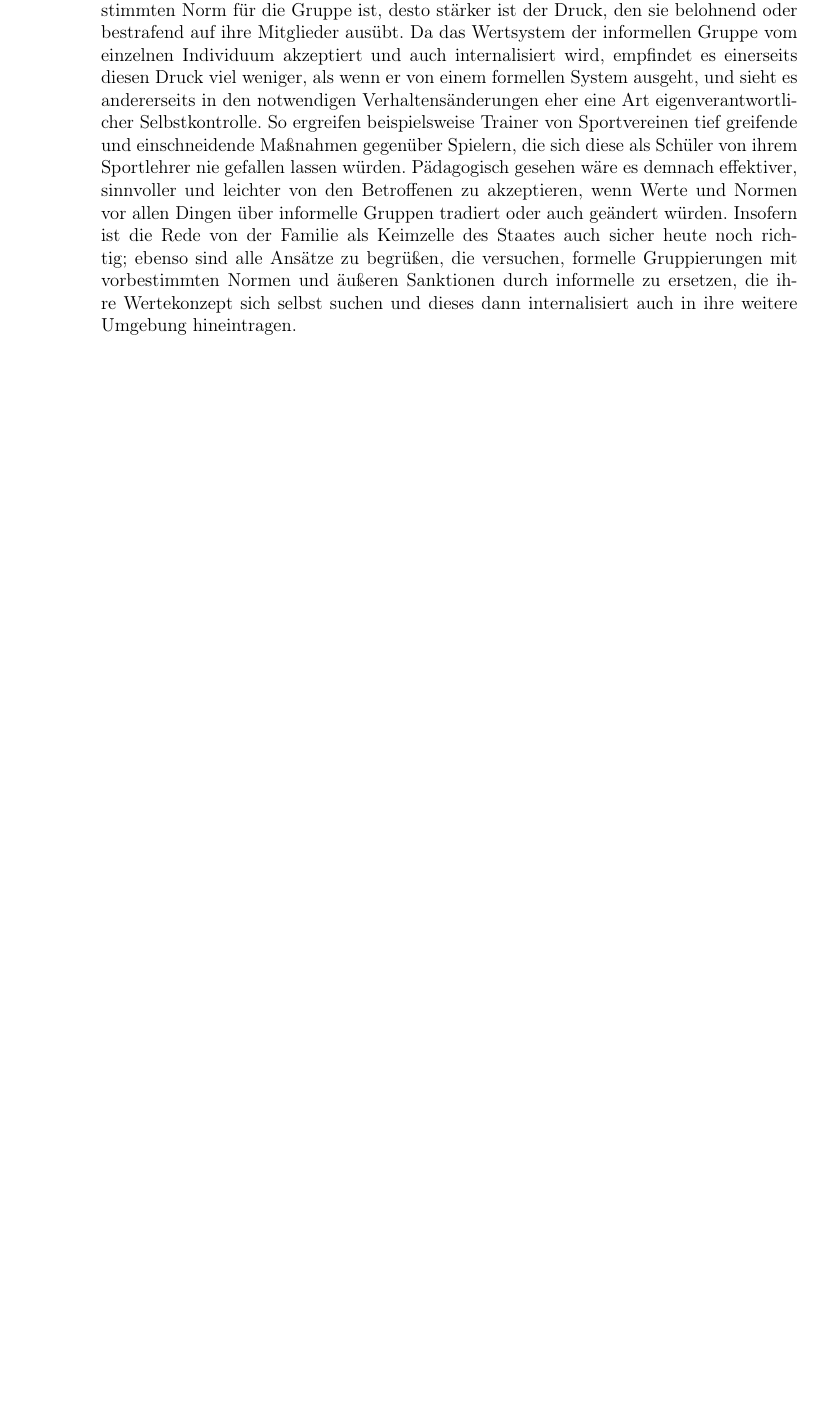
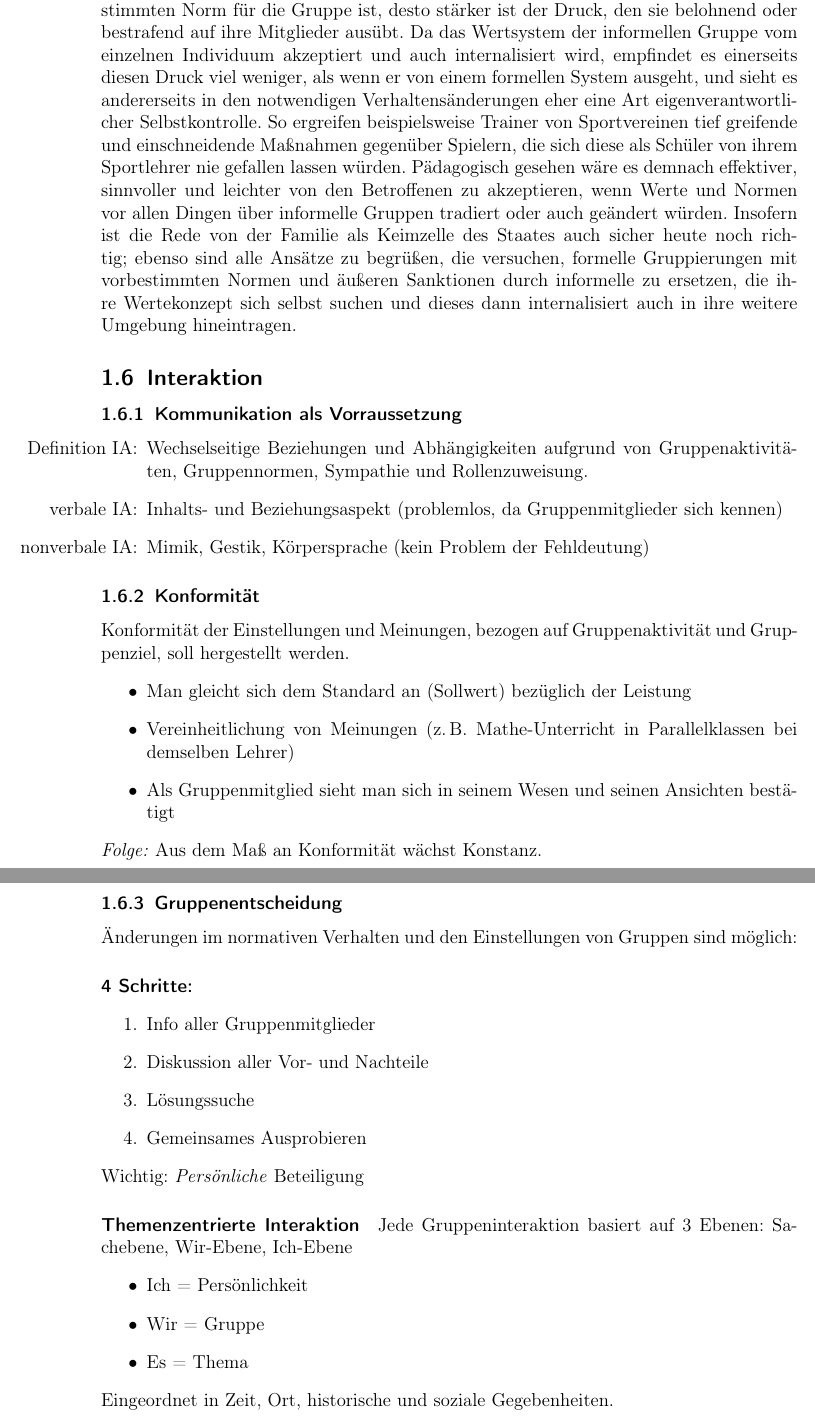
Before and after one commit to qsuscs/psychology, a LaTeX document (psychologie.tex): part of page 12 of 12 before the commit and two parts of pages 12 and 13 of 13 after it, the two joined at a grey line, cut so that both start at the same text, the shorter picture padded with empty space. Compiled offline with pdfLaTeX.

Commit message:
Gruppe: Interaktion
Signed-off-by: Thomas Schneider <thosch97@gmail.com>

```diff
--- a/psychologie.tex
+++ b/psychologie.tex
@@ -522,4 +522,50 @@ vorbestimmten Normen und äußeren Sanktionen durch informelle zu ersetzen, die
 ihre Wertekonzept sich selbst suchen und dieses dann internalisiert auch in
 ihre weitere Umgebung hineintragen.
 
+\subsection{Interaktion}
+
+\subsubsection{Kommunikation als Vorraussetzung}
+\begin{itemize}
+	\item[Definition IA:] Wechselseitige Beziehungen und Abhängigkeiten
+		aufgrund von Gruppenaktivitäten, Gruppennormen, Sympathie und
+		Rollenzuweisung.
+	\item[verbale IA:] Inhalts- und Beziehungsaspekt (problemlos, da
+		Gruppenmitglieder sich kennen)
+	\item[nonverbale IA:] Mimik, Gestik, Körpersprache (kein Problem der
+		Fehldeutung)
+\end{itemize}
+
+\subsubsection{Konformität}
+Konformität der Einstellungen und Meinungen, bezogen auf Gruppenaktivität und
+Gruppenziel, soll hergestellt werden.
+\begin{itemize}
+	\item Man gleicht sich dem Standard an (Sollwert) bezüglich der Leistung
+	\item Vereinheitlichung von Meinungen (\zB Mathe-Unterricht in
+		Parallelklassen bei demselben Lehrer)
+	\item Als Gruppenmitglied sieht man sich in seinem Wesen und seinen
+		Ansichten bestätigt
+\end{itemize}
+\emph{Folge:} Aus dem Maß an Konformität wächst Konstanz.
+
+\subsubsection{Gruppenentscheidung}
+Änderungen im normativen Verhalten und den Einstellungen von Gruppen sind
+möglich:
+\paragraph{4 Schritte:}
+\begin{enumerate}
+	\item Info aller Gruppenmitglieder
+	\item Diskussion aller Vor- und Nachteile
+	\item Lösungssuche
+	\item Gemeinsames Ausprobieren
+\end{enumerate}
+Wichtig: \emph{Persönliche} Beteiligung
+
+\paragraph{Themenzentrierte Interaktion}
+Jede Gruppeninteraktion basiert auf 3 Ebenen: Sachebene, Wir-Ebene, Ich-Ebene
+\begin{itemize}
+	\item Ich = Persönlichkeit
+	\item Wir = Gruppe
+	\item Es = Thema
+\end{itemize}
+Eingeordnet in Zeit, Ort, historische und soziale Gegebenheiten.
+
 \end{document}
```
